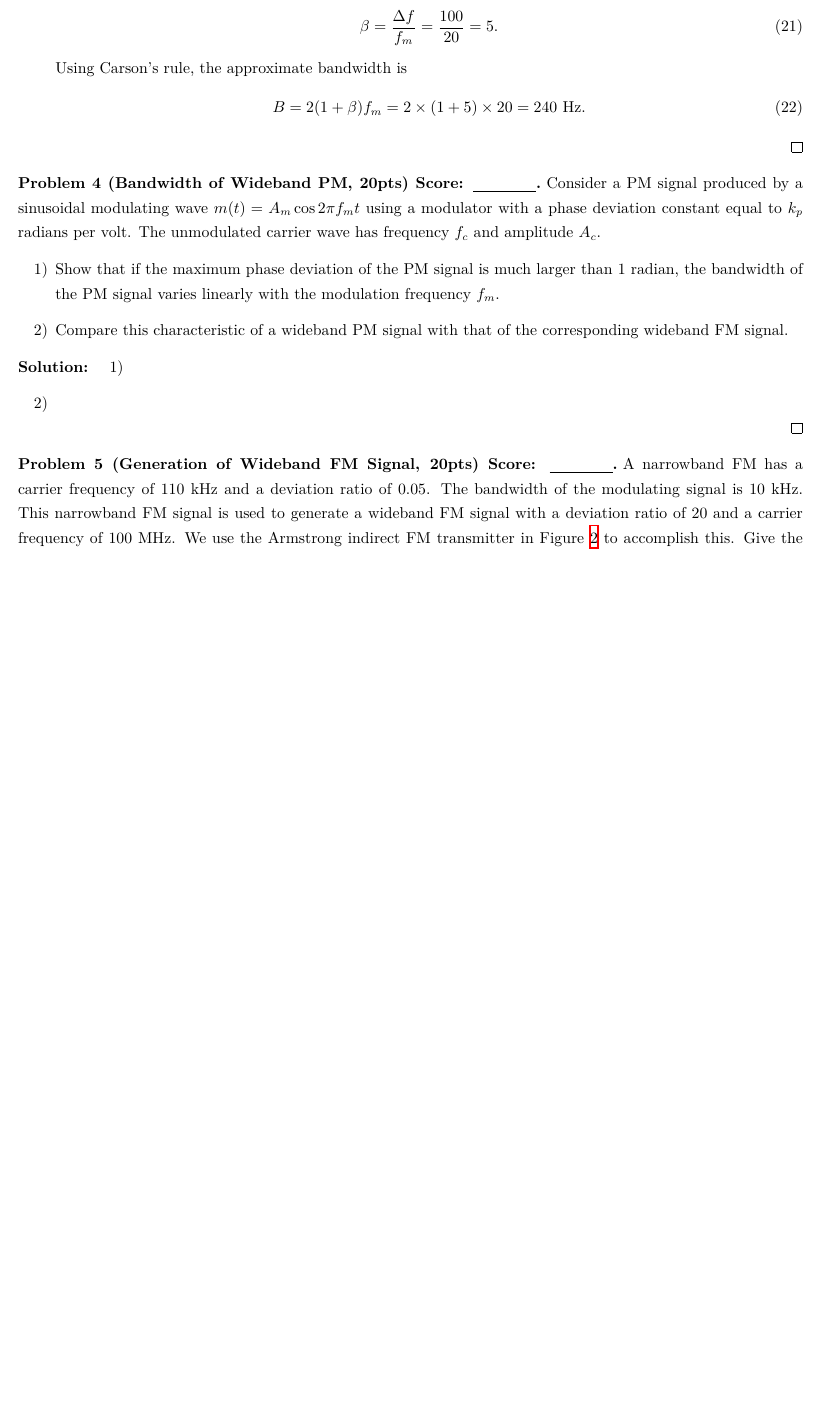
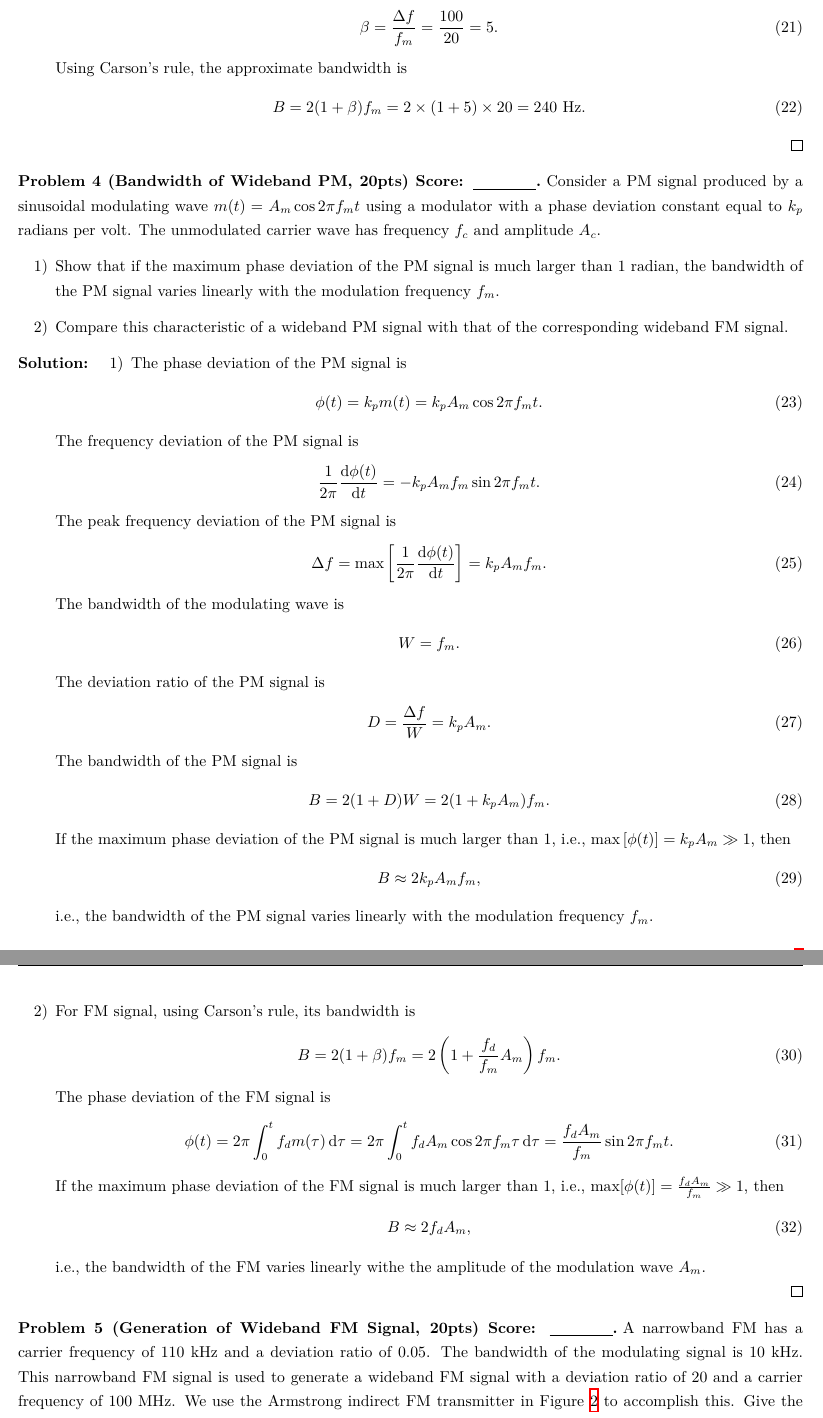
Before and after one commit to Chen-Jialin/Communication-System-Assignments, a LaTeX problem sheet (Assignment-5/Assignment-5.tex): part of page 4 of 5 before the commit and two parts of pages 4 and 5 of 5 after it, the two joined at a grey line, cut so that both start at the same text, the shorter picture padded with empty space. Compiled offline with XeLaTeX.

Commit message:
A5 P4 finished.

```diff
--- a/Assignment-5/Assignment-5.tex
+++ b/Assignment-5/Assignment-5.tex
@@ -161,8 +161,48 @@
 \end{prob}
 \begin{sol}
     \begin{itemize}
-        \item[1)]
-        \item[2)]
+        \item[1)] The phase deviation of the PM signal is
+        \begin{align}
+            \phi(t)=k_pm(t)=k_pA_m\cos 2\pi f_mt.
+        \end{align}
+        The frequency deviation of the PM signal is
+        \begin{align}
+            \frac{1}{2\pi}\frac{\mathrm{d}\phi(t)}{\mathrm{d}t}=-k_pA_mf_m\sin 2\pi f_mt.
+        \end{align}
+        The peak frequency deviation of the PM signal is
+        \begin{align}
+            \Delta f=\max\left[\frac{1}{2\pi}\frac{\mathrm{d}\phi(t)}{\mathrm{d}t}\right]=k_pA_mf_m.
+        \end{align}
+        The bandwidth of the modulating wave is
+        \begin{align}
+            W=f_m.
+        \end{align}
+        The deviation ratio of the PM signal is
+        \begin{align}
+            D=\frac{\Delta f}{W}=k_pA_m.
+        \end{align}
+        The bandwidth of the PM signal is
+        \begin{align}
+            B=2(1+D)W=2(1+k_pA_m)f_m.
+        \end{align}
+        If the maximum phase deviation of the PM signal is much larger than $1$, i.e., $\max\left[\phi(t)\right]=k_pA_m\gg 1$, then
+        \begin{align}
+            B\approx 2k_pA_mf_m,
+        \end{align}
+        i.e., the bandwidth of the PM signal varies linearly with the modulation frequency $f_m$.
+        \item[2)] For FM signal, using Carson's rule, its bandwidth is
+        \begin{align}
+            B=2(1+\beta)f_m=2\left(1+\frac{f_d}{f_m}A_m\right)f_m.
+        \end{align}
+        The phase deviation of the FM signal is
+        \begin{align}
+            \phi(t)=2\pi\int_0^tf_dm(\tau)\,\mathrm{d}\tau=2\pi \int_0^tf_dA_m\cos 2\pi f_m\tau\,\mathrm{d}\tau=\frac{f_dA_m}{f_m}\sin 2\pi f_mt.
+        \end{align}
+        If the maximum phase deviation of the FM signal is much larger than $1$, i.e., $\max[\phi(t)]=\frac{f_dA_m}{f_m}\gg 1$, then
+        \begin{align}
+            B\approx 2f_dA_m,
+        \end{align}
+        i.e., the bandwidth of the FM varies linearly withe the amplitude of the modulation wave $A_m$.
     \end{itemize}
 \end{sol}
 
```
